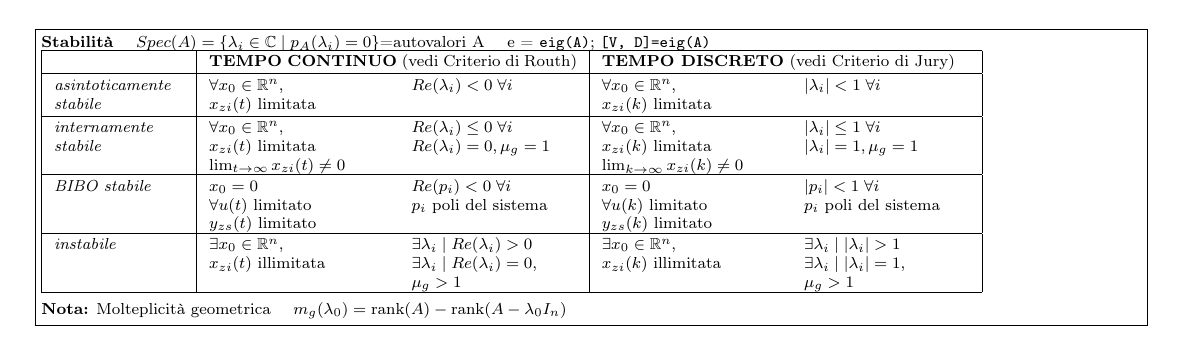
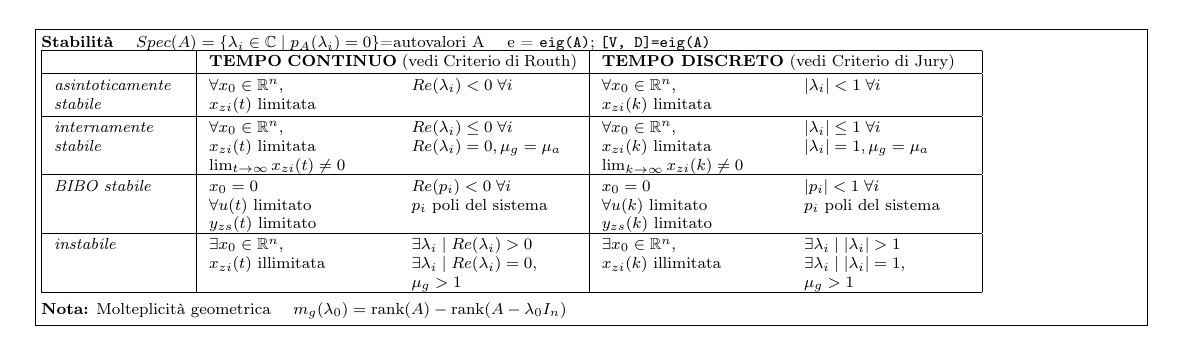
Before and after one commit to jack140704/Formulario-Controlli, a LaTeX document (formulario.tex): part of page 1 of 5, cut so that both start at the same text. Compiled offline with pdfLaTeX.

Commit message:
Fixed some formulas

```diff
--- a/formulario.tex
+++ b/formulario.tex
@@ -104,9 +104,9 @@ asintoticamente \newline stabile &
 \hline
 internamente \newline stabile &
 \parbox[t]{0.45\linewidth}{$\forall x_0 \in \mathbb{R}^n,$\\$x_{zi}(t)$ limitata\\$\lim_{t\to\infty} x_{zi}(t) \neq 0$} \hfill
-\parbox[t]{0.45\linewidth}{$Re(\lambda_i) \leq 0 \; \forall i$\\$Re(\lambda_i) = 0, \mu_g = 1$} &
+\parbox[t]{0.45\linewidth}{$Re(\lambda_i) \leq 0 \; \forall i$\\$Re(\lambda_i) = 0, \mu_g = \mu_a$} &
 \parbox[t]{0.45\linewidth}{$\forall x_0 \in \mathbb{R}^n,$\\$x_{zi}(k)$ limitata\\$\lim_{k\to\infty} x_{zi}(k) \neq 0$} \hfill
-\parbox[t]{0.45\linewidth}{$|\lambda_i| \leq 1 \; \forall i$\\$|\lambda_i| = 1, \mu_g = 1$} \\
+\parbox[t]{0.45\linewidth}{$|\lambda_i| \leq 1 \; \forall i$\\$|\lambda_i| = 1, \mu_g = \mu_a$} \\
 \hline
 BIBO stabile &
 \parbox[t]{0.45\linewidth}{$x_0 = 0$\\$\forall u(t)$ limitato\\$y_{zs}(t)$ limitato} \hfill
```
Also changed, not shown: formulario.pdf.
